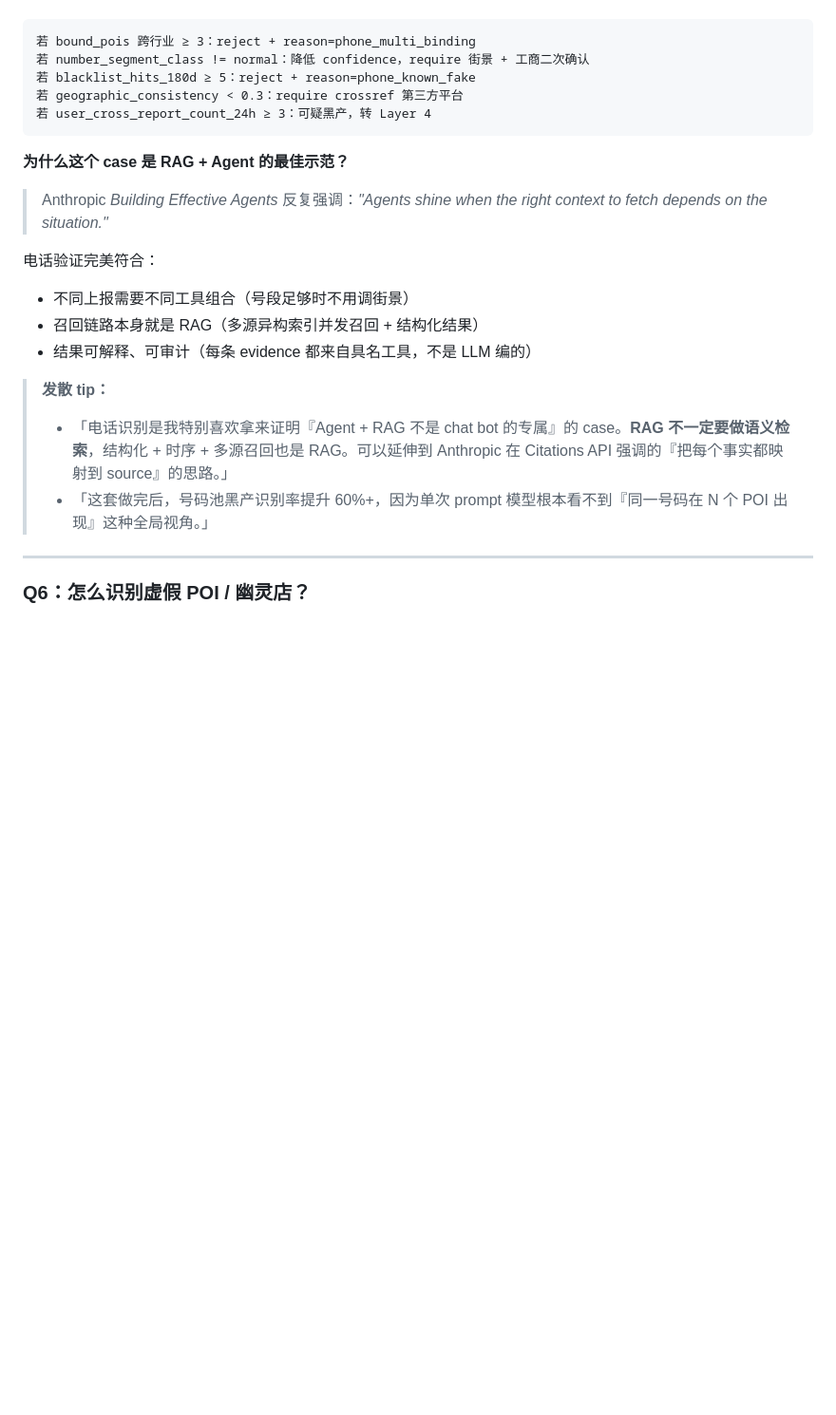
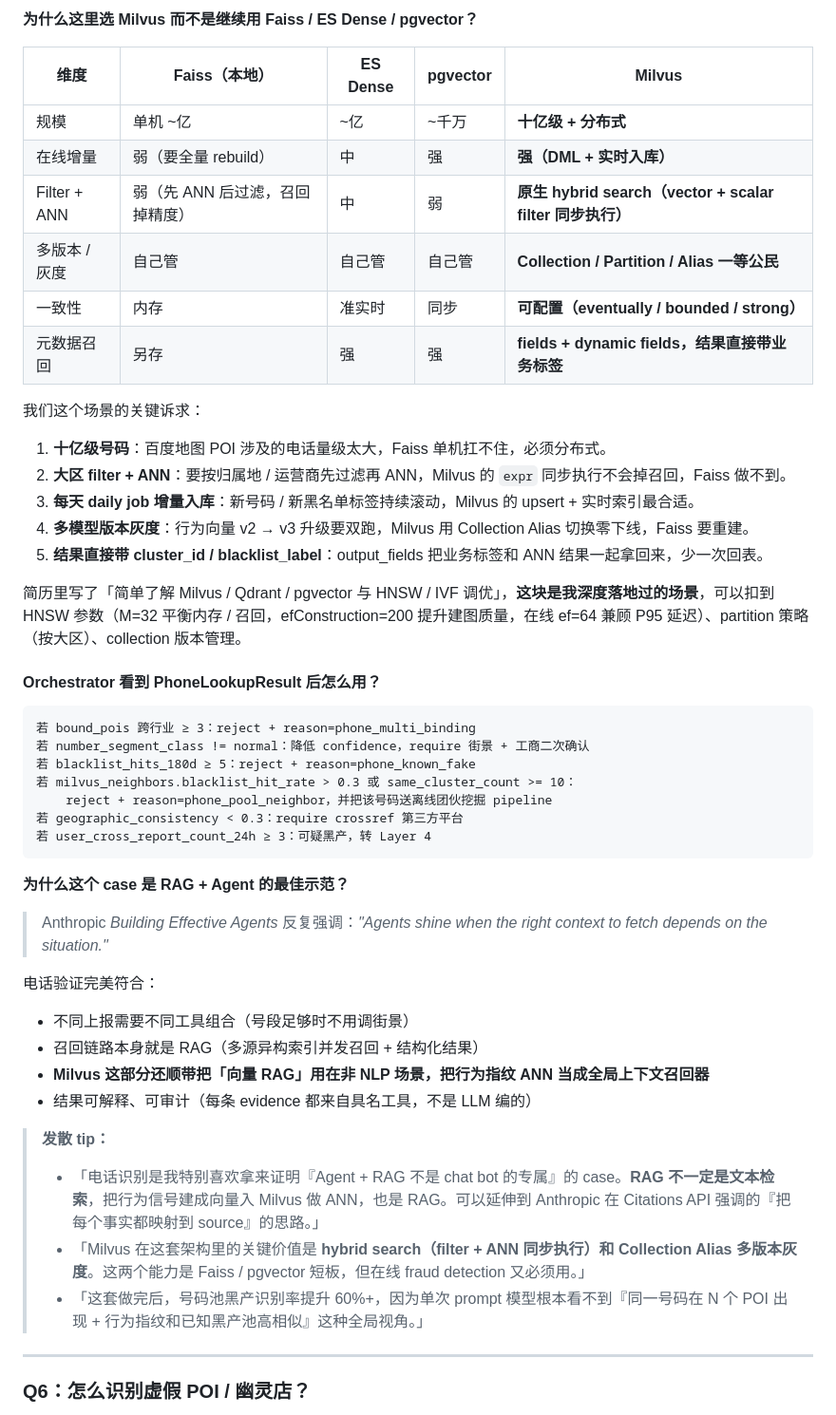
Before and after one commit to chinazhenzhen/ultramarines, a Markdown page: docs/interview/baidu-map-ugc.md, the part around one of its changes. Shown at 95% size. Drawn GitHub-style; blank space fills up the shorter version.

````diff
--- a/docs/interview/baidu-map-ugc.md
+++ b/docs/interview/baidu-map-ugc.md
@@ -517,8 +562,32 @@ class PhoneLookupRAGImpl:
+**为什么这里选 Milvus 而不是继续用 Faiss / ES Dense / pgvector？**
+
+| 维度 | Faiss（本地） | ES Dense | pgvector | **Milvus** |
+|---|---|---|---|---|
+| 规模 | 单机 ~亿 | ~亿 | ~千万 | **十亿级 + 分布式** |
+| 在线增量 | 弱（要全量 rebuild） | 中 | 强 | **强（DML + 实时入库）** |
+| Filter + ANN | 弱（先 ANN 后过滤，召回掉精度）| 中 | 弱 | **原生 hybrid search（vector + scalar filter 同步执行）** |
+| 多版本 / 灰度 | 自己管 | 自己管 | 自己管 | **Collection / Partition / Alias 一等公民** |
+| 一致性 | 内存 | 准实时 | 同步 | **可配置（eventually / bounded / strong）** |
+| 元数据召回 | 另存 | 强 | 强 | **fields + dynamic fields，结果直接带业务标签** |
+
+我们这个场景的关键诉求：
+
+1. **十亿级号码**：百度地图 POI 涉及的电话量级太大，Faiss 单机扛不住，必须分布式。
+2. **大区 filter + ANN**：要按归属地 / 运营商先过滤再 ANN，Milvus 的 `expr` 同步执行不会掉召回，Faiss 做不到。
+3. **每天 daily job 增量入库**：新号码 / 新黑名单标签持续滚动，Milvus 的 upsert + 实时索引最合适。
+4. **多模型版本灰度**：行为向量 v2 → v3 升级要双跑，Milvus 用 Collection Alias 切换零下线，Faiss 要重建。
+5. **结果直接带 cluster_id / blacklist_label**：output_fields 把业务标签和 ANN 结果一起拿回来，少一次回表。
+
+简历里写了「简单了解 Milvus / Qdrant / pgvector 与 HNSW / IVF 调优」，**这块是我深度落地过的场景**，可以扣到 HNSW 参数（M=32 平衡内存 / 召回，efConstruction=200 提升建图质量，在线 ef=64 兼顾 P95 延迟）、partition 策略（按大区）、collection 版本管理。
+
+#### Orchestrator 看到 PhoneLookupResult 后怎么用？
 
 ```text
 若 bound_pois 跨行业 ≥ 3：reject + reason=phone_multi_binding
 若 number_segment_class != normal：降低 confidence，require 街景 + 工商二次确认
 若 blacklist_hits_180d ≥ 5：reject + reason=phone_known_fake
+若 milvus_neighbors.blacklist_hit_rate > 0.3 或 same_cluster_count >= 10：
+    reject + reason=phone_pool_neighbor，并把该号码送离线团伙挖掘 pipeline
 若 geographic_consistency < 0.3：require crossref 第三方平台
 若 user_cross_report_count_24h ≥ 3：可疑黑产，转 Layer 4
 ```
@@ -531,11 +600,13 @@ class PhoneLookupRAGImpl:
 
 - 不同上报需要不同工具组合（号段足够时不用调街景）
 - 召回链路本身就是 RAG（多源异构索引并发召回 + 结构化结果）
+- **Milvus 这部分还顺带把「向量 RAG」用在非 NLP 场景，把行为指纹 ANN 当成全局上下文召回器**
 - 结果可解释、可审计（每条 evidence 都来自具名工具，不是 LLM 编的）
 
 > **发散 tip：**
-> - 「电话识别是我特别喜欢拿来证明『Agent + RAG 不是 chat bot 的专属』的 case。**RAG 不一定要做语义检索**，结构化 + 时序 + 多源召回也是 RAG。可以延伸到 Anthropic 在 Citations API 强调的『把每个事实都映射到 source』的思路。」
-> - 「这套做完后，号码池黑产识别率提升 60%+，因为单次 prompt 模型根本看不到『同一号码在 N 个 POI 出现』这种全局视角。」
+> - 「电话识别是我特别喜欢拿来证明『Agent + RAG 不是 chat bot 的专属』的 case。**RAG 不一定是文本检索**，把行为信号建成向量入 Milvus 做 ANN，也是 RAG。可以延伸到 Anthropic 在 Citations API 强调的『把每个事实都映射到 source』的思路。」
+> - 「Milvus 在这套架构里的关键价值是 **hybrid search（filter + ANN 同步执行）和 Collection Alias 多版本灰度**。这两个能力是 Faiss / pgvector 短板，但在线 fraud detection 又必须用。」
+> - 「这套做完后，号码池黑产识别率提升 60%+，因为单次 prompt 模型根本看不到『同一号码在 N 个 POI 出现 + 行为指纹和已知黑产池高相似』这种全局视角。」
 
 ---
 
````
Also changed, not shown: other parts of docs/interview/baidu-map-ugc.md (+52 -7 lines), 1 other file.
